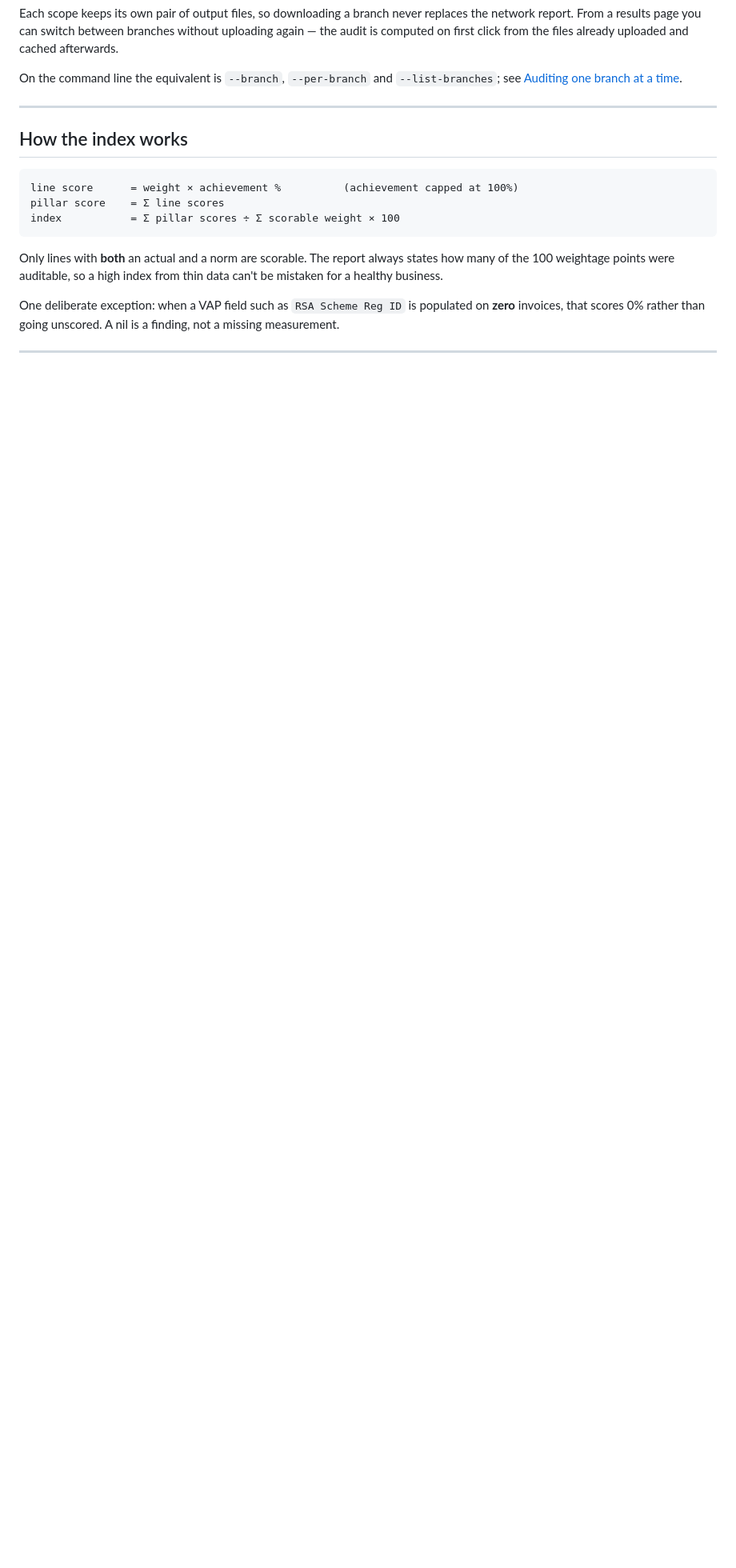
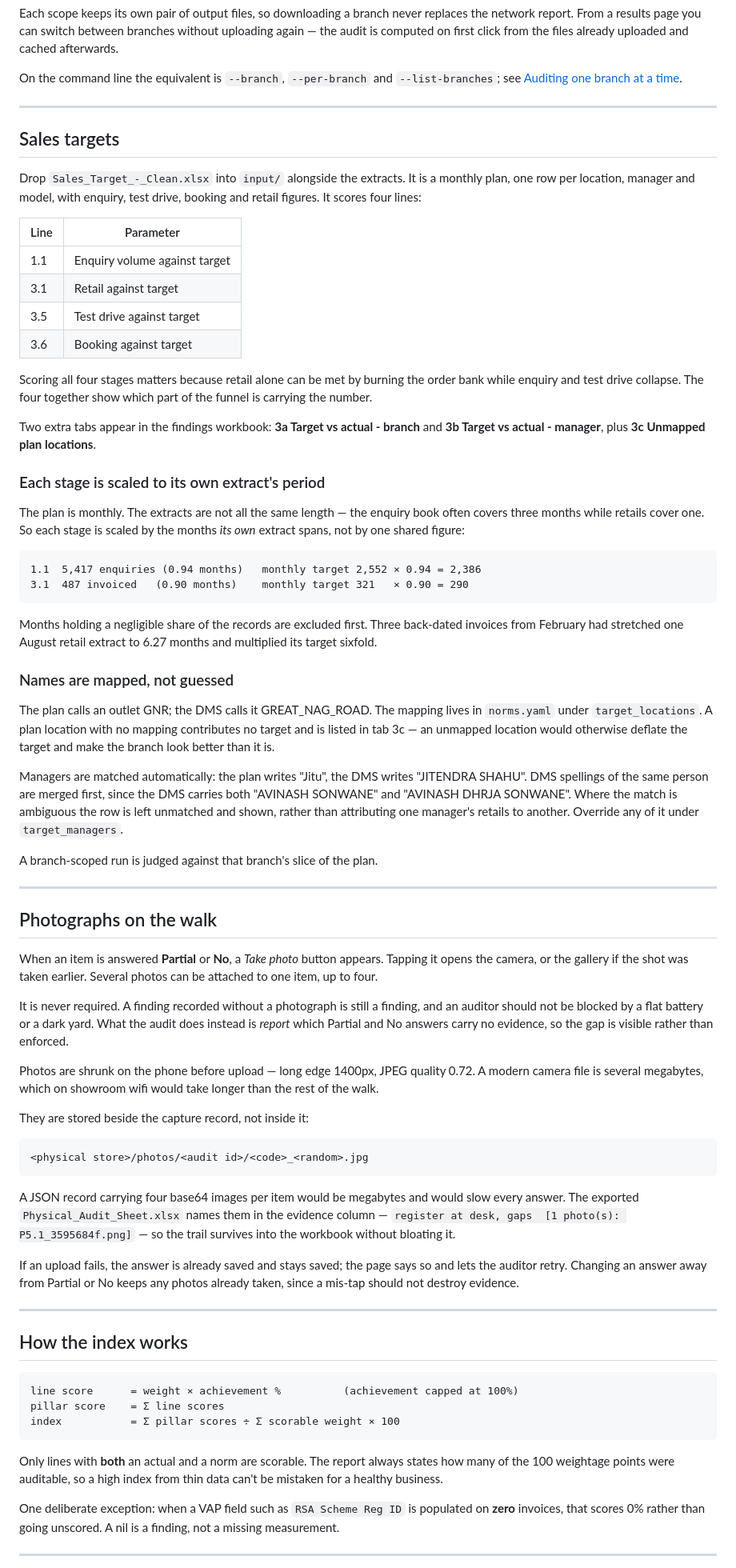
Before and after one commit to UnnatiM2009/Sales_Audit, a Markdown page: README.md, the part around the change. Shown at 80% size. Rendered like a GitHub page; blank space fills up the shorter version.

````diff
--- a/README.md
+++ b/README.md
@@ -286,6 +286,90 @@ already uploaded and cached afterwards.
 
 On the command line the equivalent is `--branch`, `--per-branch` and
 `--list-branches`; see [Auditing one branch at a time](#auditing-one-branch-at-a-time).
+
+---
+
+## Sales targets
+
+Drop `Sales_Target_-_Clean.xlsx` into `input/` alongside the extracts. It is a monthly
+plan, one row per location, manager and model, with enquiry, test drive, booking and
+retail figures. It scores four lines:
+
+| Line | Parameter |
+|---|---|
+| 1.1 | Enquiry volume against target |
+| 3.1 | Retail against target |
+| 3.5 | Test drive against target |
+| 3.6 | Booking against target |
+
+Scoring all four stages matters because retail alone can be met by burning the order
+bank while enquiry and test drive collapse. The four together show which part of the
+funnel is carrying the number.
+
+Two extra tabs appear in the findings workbook: **3a Target vs actual - branch** and
+**3b Target vs actual - manager**, plus **3c Unmapped plan locations**.
+
+### Each stage is scaled to its own extract's period
+
+The plan is monthly. The extracts are not all the same length — the enquiry book often
+covers three months while retails cover one. So each stage is scaled by the months
+*its own* extract spans, not by one shared figure:
+
+```
+1.1  5,417 enquiries (0.94 months)   monthly target 2,552 × 0.94 = 2,386
+3.1  487 invoiced   (0.90 months)    monthly target 321   × 0.90 = 290
+```
+
+Months holding a negligible share of the records are excluded first. Three back-dated
+invoices from February had stretched one August retail extract to 6.27 months and
+multiplied its target sixfold.
+
+### Names are mapped, not guessed
+
+The plan calls an outlet GNR; the DMS calls it GREAT_NAG_ROAD. The mapping lives in
+`norms.yaml` under `target_locations`. A plan location with no mapping contributes no
+target and is listed in tab 3c — an unmapped location would otherwise deflate the
+target and make the branch look better than it is.
+
+Managers are matched automatically: the plan writes "Jitu", the DMS writes "JITENDRA
+SHAHU". DMS spellings of the same person are merged first, since the DMS carries both
+"AVINASH SONWANE" and "AVINASH DHRJA SONWANE". Where the match is ambiguous the row is
+left unmatched and shown, rather than attributing one manager's retails to another.
+Override any of it under `target_managers`.
+
+A branch-scoped run is judged against that branch's slice of the plan.
+
+---
+
+## Photographs on the walk
+
+When an item is answered **Partial** or **No**, a *Take photo* button appears. Tapping it
+opens the camera, or the gallery if the shot was taken earlier. Several photos can be
+attached to one item, up to four.
+
+It is never required. A finding recorded without a photograph is still a finding, and an
+auditor should not be blocked by a flat battery or a dark yard. What the audit does
+instead is *report* which Partial and No answers carry no evidence, so the gap is visible
+rather than enforced.
+
+Photos are shrunk on the phone before upload — long edge 1400px, JPEG quality 0.72. A
+modern camera file is several megabytes, which on showroom wifi would take longer than
+the rest of the walk.
+
+They are stored beside the capture record, not inside it:
+
+```
+<physical store>/photos/<audit id>/<code>_<random>.jpg
+```
+
+A JSON record carrying four base64 images per item would be megabytes and would slow
+every answer. The exported `Physical_Audit_Sheet.xlsx` names them in the evidence
+column — `register at desk, gaps  [1 photo(s): P5.1_3595684f.png]` — so the trail
+survives into the workbook without bloating it.
+
+If an upload fails, the answer is already saved and stays saved; the page says so and
+lets the auditor retry. Changing an answer away from Partial or No keeps any photos
+already taken, since a mis-tap should not destroy evidence.
 
 ---
 
````
